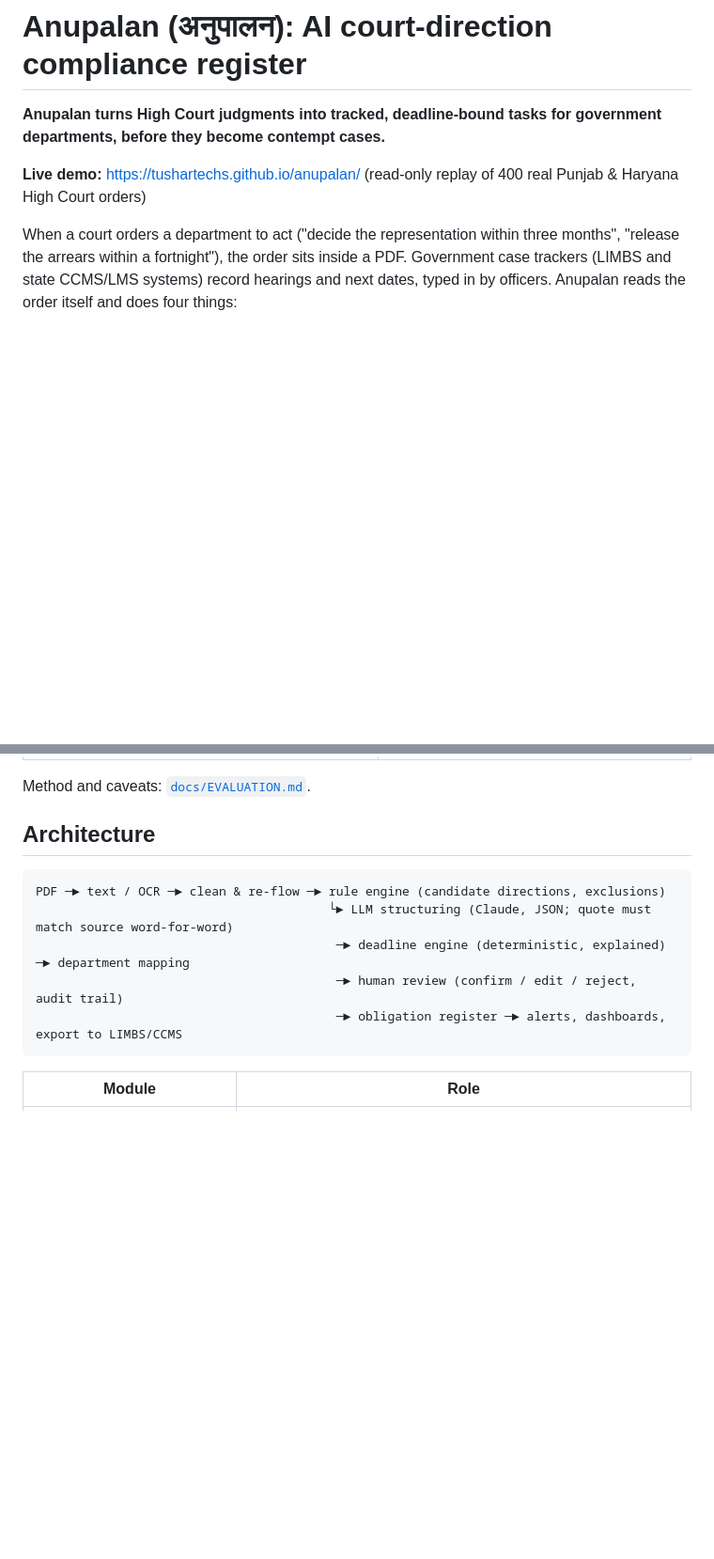
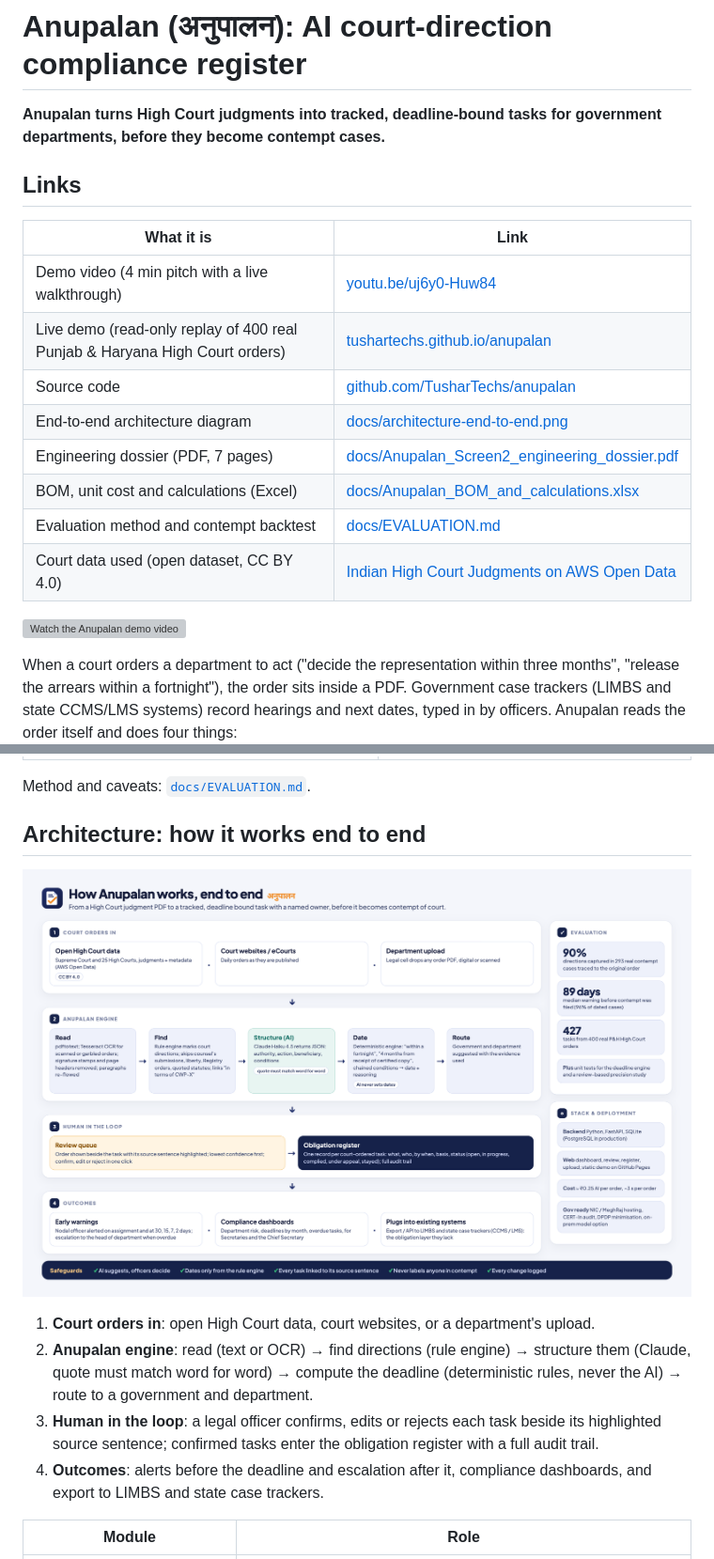
Before and after one commit to TusharTechs/anupalan, a Markdown page: README.md, 2 parts joined by grey strips. Shown: that part at 94% size. Drawn GitHub-style; pictures changed too: docs/architecture-end-to-end.png (added); blank space fills up the shorter version; grey boxes are pictures that could not be loaded.

Commit message:
README: links table, demo video and end-to-end architecture diagram

````diff
--- a/README.md
+++ b/README.md
@@ -4,7 +4,20 @@
 
 **Anupalan turns High Court judgments into tracked, deadline-bound tasks for government departments, before they become contempt cases.**
 
-**Live demo:** https://tushartechs.github.io/anupalan/ (read-only replay of 400 real Punjab & Haryana High Court orders)
+## Links
+
+| What it is | Link |
+|---|---|
+| Demo video (4 min pitch with a live walkthrough) | [youtu.be/uj6y0-Huw84](https://youtu.be/uj6y0-Huw84) |
+| Live demo (read-only replay of 400 real Punjab & Haryana High Court orders) | [tushartechs.github.io/anupalan](https://tushartechs.github.io/anupalan/) |
+| Source code | [github.com/TusharTechs/anupalan](https://github.com/TusharTechs/anupalan) |
+| End-to-end architecture diagram | [docs/architecture-end-to-end.png](docs/architecture-end-to-end.png) |
+| Engineering dossier (PDF, 7 pages) | [docs/Anupalan_Screen2_engineering_dossier.pdf](docs/Anupalan_Screen2_engineering_dossier.pdf) |
+| BOM, unit cost and calculations (Excel) | [docs/Anupalan_BOM_and_calculations.xlsx](docs/Anupalan_BOM_and_calculations.xlsx) |
+| Evaluation method and contempt backtest | [docs/EVALUATION.md](docs/EVALUATION.md) |
+| Court data used (open dataset, CC BY 4.0) | [Indian High Court Judgments on AWS Open Data](https://registry.opendata.aws/indian-high-court-judgments/) |
+
+[![Watch the Anupalan demo video](https://img.youtube.com/vi/uj6y0-Huw84/maxresdefault.jpg)](https://youtu.be/uj6y0-Huw84)
 
 When a court orders a department to act ("decide the representation within three months", "release the arrears within a fortnight"), the order sits inside a PDF. Government case trackers (LIMBS and state CCMS/LMS systems) record hearings and next dates, typed in by officers. Anupalan reads the order itself and does four things:
 
@@ -27,15 +40,14 @@ When a court orders a department to act ("decide the representation within three
 
 Method and caveats: [`docs/EVALUATION.md`](docs/EVALUATION.md).
 
-## Architecture
+## Architecture: how it works end to end
 
-```
-PDF ─► text / OCR ─► clean & re-flow ─► rule engine (candidate directions, exclusions)
-                                        └► LLM structuring (Claude, JSON; quote must match source word-for-word)
-                                         ─► deadline engine (deterministic, explained) ─► department mapping
-                                         ─► human review (confirm / edit / reject, audit trail)
-                                         ─► obligation register ─► alerts, dashboards, export to LIMBS/CCMS
-```
+![Anupalan end-to-end architecture](docs/architecture-end-to-end.png)
+
+1. **Court orders in**: open High Court data, court websites, or a department's upload.
+2. **Anupalan engine**: read (text or OCR) → find directions (rule engine) → structure them (Claude, quote must match word for word) → compute the deadline (deterministic rules, never the AI) → route to a government and department.
+3. **Human in the loop**: a legal officer confirms, edits or rejects each task beside its highlighted source sentence; confirmed tasks enter the obligation register with a full audit trail.
+4. **Outcomes**: alerts before the deadline and escalation after it, compliance dashboards, and export to LIMBS and state case trackers.
 
 | Module | Role |
 |---|---|
````
Also changed, not shown: docs/architecture.png (deleted).
